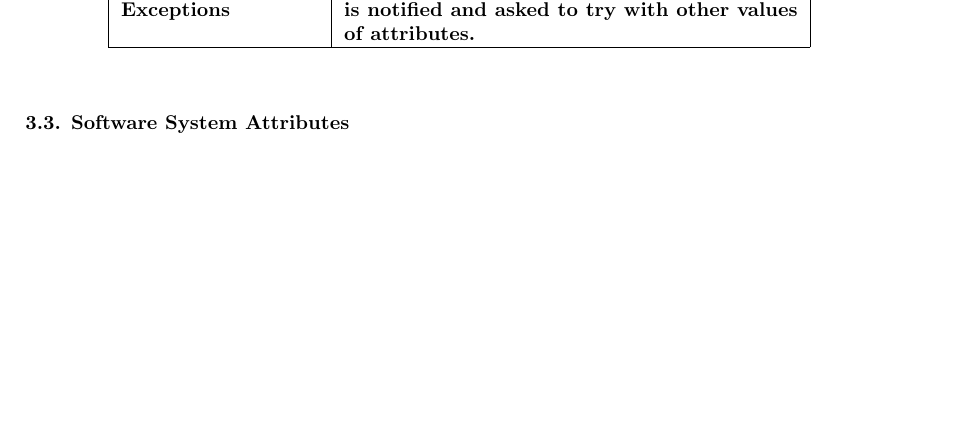
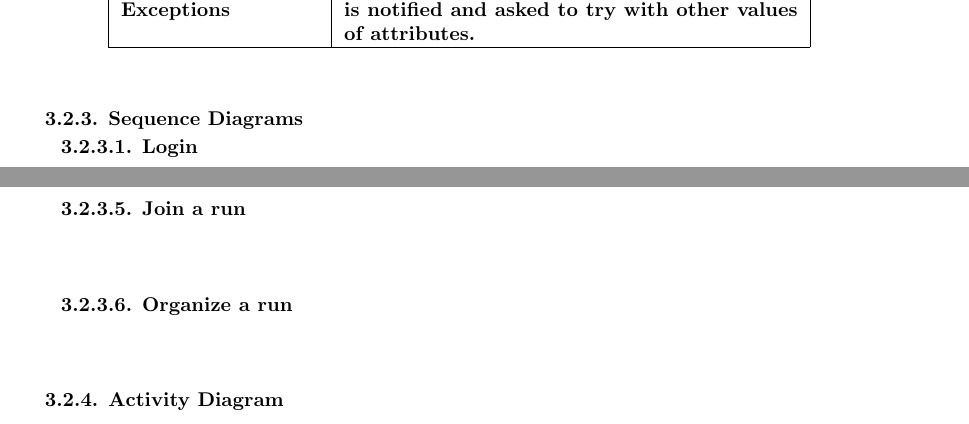
Before and after one commit to dev-strenuus/TrackMe, a LaTeX document (RASD.tex): part of page 13 of 14 before the commit and two parts of pages 13 and 18 of 20 after it, the two joined at a grey line, cut so that both start at the same text, the shorter picture padded with empty space. Compiled offline with pdfLaTeX.

Commit message:
RASD updated

```diff
--- a/RASD.tex
+++ b/RASD.tex
@@ -450,3 +450,10 @@
 				\hline
 				\end{tabular}
 				\\\\\\
+			\item Sequence Diagrams
+			\begin{legal}
+			\item Login
+				\begin{figure}[H]
+  				\includegraphics[width=\linewidth]{./images/seq-diagrams/Login_diagram.png}
+				\end{figure}
+			\item Sign up
@@ -453,3 +471,17 @@
+			\item Join a run
+				\begin{figure}[H]
+  				%\includegraphics[width=\linewidth]{./images/seq-diagrams/.png}
+				\end{figure}
+			\item Organize a run
+				\begin{figure}[H]
+  				%\includegraphics[width=\linewidth]{./images/seq-diagrams/.png}
+				\end{figure}
+	  		\end{legal}
+			\item Activity Diagram
+				\begin{figure}[H]
+  				\includegraphics[width=\linewidth]{./images/Join-a-run-activity-diag.png}
+				\end{figure}
+
     		\end{legal}
     		\item Software System Attributes \\
 		\begin{legal}\bfseries
```
Also changed, not shown: images/Join-a-run-activity-diag.png (renamed from images/Join-a-run-activity.diag.png), images/seq-diagrams/Individual_request_diagram.png, RASD.tex (13 more changed lines).
